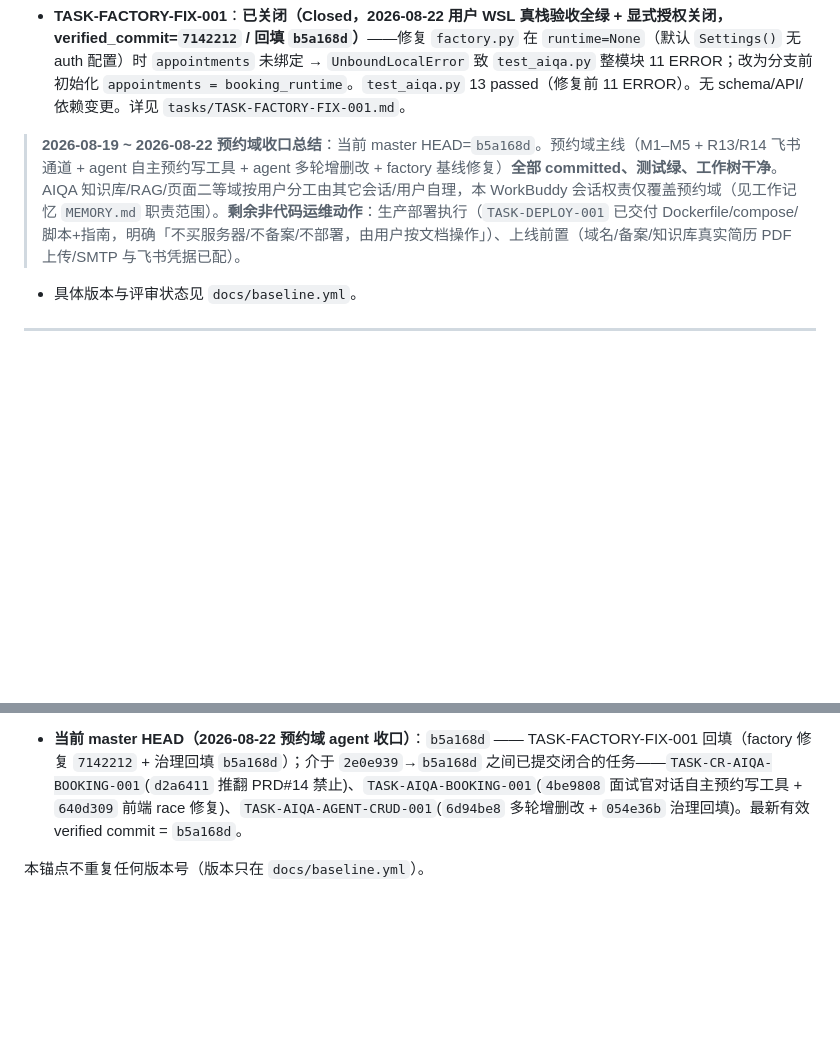
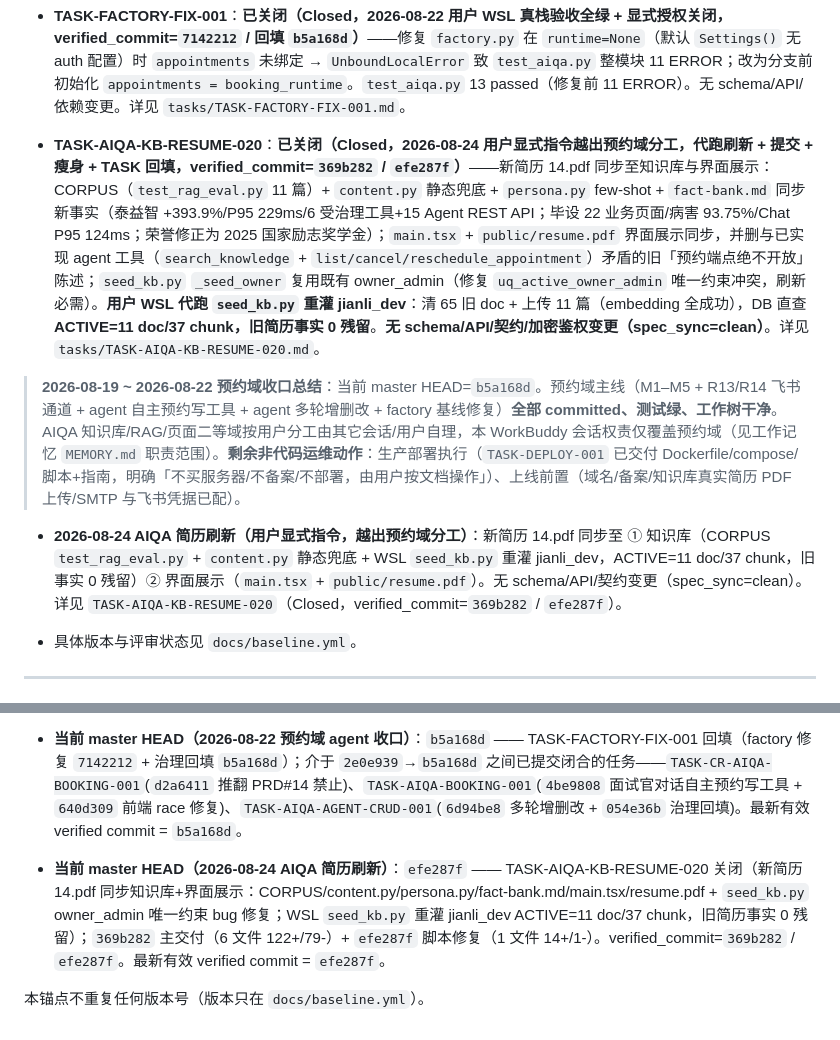
Before and after one commit to hxt0227cu-alt/jianli, a Markdown page: PROJECT_STATE.md, 2 parts joined by grey strips. GitHub-like rendering; blank space fills up the shorter version.

```diff
--- a/PROJECT_STATE.md
+++ b/PROJECT_STATE.md
@@ -114,8 +114,11 @@
 - **TASK-AIQA-BOOKING-001**：**已关闭（Closed，2026-08-21 用户 WSL 浏览器 E2E 全绿 + 显式授权关闭，verified_commit=`4be9808`）**——面试官对话自主预约写工具 `request_interview_booking`：`aiqa/service.py` 注册工具 schema + `_run_booking_tool` 分发（复用 `BookingService.preview`/`create`，面试官 principal 仅本人）+ `stream_answer` 在创建意图时 emit `booking_frame`（confirmed/needs_info/failed）+ 前端 `ChatPanel` 确认卡片（natural-language 预约 → 确认卡片 → 我的预约）。E2E 期间修复 `main.tsx` 新建会话状态竞争（`skipHistoryLoadRef`，`640d309`）。`deferred.agent_auto_booking` 经 CR 推翻，无 schema/API 变更。详见 `tasks/TASK-AIQA-BOOKING-001.md`。
 - **TASK-AIQA-AGENT-CRUD-001**：**已关闭（Closed，2026-08-22 用户 WSL 真栈验收全绿 + 显式授权关闭，verified_commit=`6d94be8` / 回填 `054e36b`）**——agent 多轮增删改预约工具：`stream_answer` 重构为 MAX_STEPS=4 多轮工具循环 + `_run_agent_tool` 分发器与 3 个工具（`list_my_appointments`/`cancel_appointment`/`reschedule_appointment`）；`appointments/service.py` 新增 `read_own`/`admin_read`/`admin_reschedule`（面试官仅本人、owner_admin 可经 `admin_*` 旁路管理他人）；`sse.py` 扩展 `booking_frame` outcome（cancelled/rescheduled/failed/forbidden/needs_info）。新增 `tests/aiqa/test_agent_crud.py`（DB-free 27 passed/4 skipped + 2 real-stack）。无 schema 变更、RBAC 严格。详见 `tasks/TASK-AIQA-AGENT-CRUD-001.md`。
 - **TASK-FACTORY-FIX-001**：**已关闭（Closed，2026-08-22 用户 WSL 真栈验收全绿 + 显式授权关闭，verified_commit=`7142212` / 回填 `b5a168d`）**——修复 `factory.py` 在 `runtime=None`（默认 `Settings()` 无 auth 配置）时 `appointments` 未绑定 → `UnboundLocalError` 致 `test_aiqa.py` 整模块 11 ERROR；改为分支前初始化 `appointments = booking_runtime`。`test_aiqa.py` 13 passed（修复前 11 ERROR）。无 schema/API/依赖变更。详见 `tasks/TASK-FACTORY-FIX-001.md`。
+- **TASK-AIQA-KB-RESUME-020**：**已关闭（Closed，2026-08-24 用户显式指令越出预约域分工，代跑刷新 + 提交 + 瘦身 + TASK 回填，verified_commit=`369b282` / `efe287f`）**——新简历 14.pdf 同步至知识库与界面展示：CORPUS（`test_rag_eval.py` 11 篇）+ `content.py` 静态兜底 + `persona.py` few-shot + `fact-bank.md` 同步新事实（泰益智 +393.9%/P95 229ms/6 受治理工具+15 Agent REST API；毕设 22 业务页面/病害 93.75%/Chat P95 124ms；荣誉修正为 2025 国家励志奖学金）；`main.tsx` + `public/resume.pdf` 界面展示同步，并删与已实现 agent 工具（`search_knowledge` + `list/cancel/reschedule_appointment`）矛盾的旧「预约端点绝不开放」陈述；`seed_kb.py` `_seed_owner` 复用既有 owner_admin（修复 `uq_active_owner_admin` 唯一约束冲突，刷新必需）。**用户 WSL 代跑 `seed_kb.py` 重灌 jianli_dev**：清 65 旧 doc + 上传 11 篇（embedding 全成功），DB 直查 **ACTIVE=11 doc/37 chunk，旧简历事实 0 残留**。**无 schema/API/契约/加密鉴权变更（spec_sync=clean）**。详见 `tasks/TASK-AIQA-KB-RESUME-020.md`。
 
 > **2026-08-19 ~ 2026-08-22 预约域收口总结**：当前 master HEAD=`b5a168d`。预约域主线（M1–M5 + R13/R14 飞书通道 + agent 自主预约写工具 + agent 多轮增删改 + factory 基线修复）**全部 committed、测试绿、工作树干净**。AIQA 知识库/RAG/页面二等域按用户分工由其它会话/用户自理，本 WorkBuddy 会话权责仅覆盖预约域（见工作记忆 `MEMORY.md` 职责范围）。**剩余非代码运维动作**：生产部署执行（`TASK-DEPLOY-001` 已交付 Dockerfile/compose/脚本+指南，明确「不买服务器/不备案/不部署，由用户按文档操作」）、上线前置（域名/备案/知识库真实简历 PDF 上传/SMTP 与飞书凭据已配）。
+
+- **2026-08-24 AIQA 简历刷新（用户显式指令，越出预约域分工）**：新简历 14.pdf 同步至 ① 知识库（CORPUS `test_rag_eval.py` + `content.py` 静态兜底 + WSL `seed_kb.py` 重灌 jianli_dev，ACTIVE=11 doc/37 chunk，旧事实 0 残留）② 界面展示（`main.tsx` + `public/resume.pdf`）。无 schema/API/契约变更（spec_sync=clean）。详见 `TASK-AIQA-KB-RESUME-020`（Closed，verified_commit=`369b282` / `efe287f`）。
 
 - 具体版本与评审状态见 `docs/baseline.yml`。
 
@@ -207,4 +210,6 @@ SRS v1.0 → UI 线框 → 架构与 ADR → 安全设计 → OpenAPI/SSE 合同
 
 - **当前 master HEAD（2026-08-22 预约域 agent 收口）**：`b5a168d` —— TASK-FACTORY-FIX-001 回填（factory 修复 `7142212` + 治理回填 `b5a168d`）；介于 `2e0e939`→`b5a168d` 之间已提交闭合的任务——`TASK-CR-AIQA-BOOKING-001`(`d2a6411` 推翻 PRD#14 禁止)、`TASK-AIQA-BOOKING-001`(`4be9808` 面试官对话自主预约写工具 + `640d309` 前端 race 修复)、`TASK-AIQA-AGENT-CRUD-001`(`6d94be8` 多轮增删改 + `054e36b` 治理回填)。最新有效 verified commit = `b5a168d`。
 
+- **当前 master HEAD（2026-08-24 AIQA 简历刷新）**：`efe287f` —— TASK-AIQA-KB-RESUME-020 关闭（新简历 14.pdf 同步知识库+界面展示：CORPUS/content.py/persona.py/fact-bank.md/main.tsx/resume.pdf + `seed_kb.py` owner_admin 唯一约束 bug 修复；WSL `seed_kb.py` 重灌 jianli_dev ACTIVE=11 doc/37 chunk，旧简历事实 0 残留）；`369b282` 主交付（6 文件 122+/79-）+ `efe287f` 脚本修复（1 文件 14+/1-）。verified_commit=`369b282` / `efe287f`。最新有效 verified commit = `efe287f`。
+
 本锚点不重复任何版本号（版本只在 `docs/baseline.yml`）。
```
Also changed, not shown: tasks/TASK-AIQA-KB-RESUME-020.md (added, +71 -0 lines).
